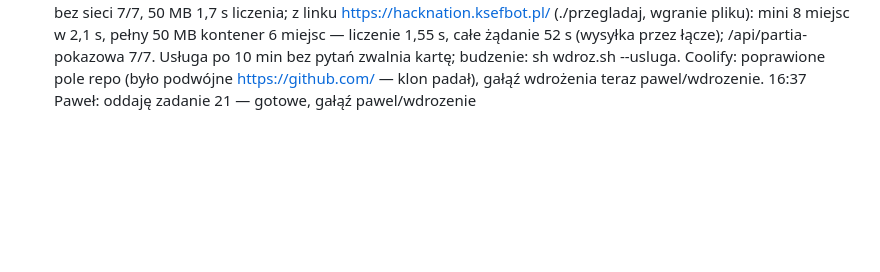
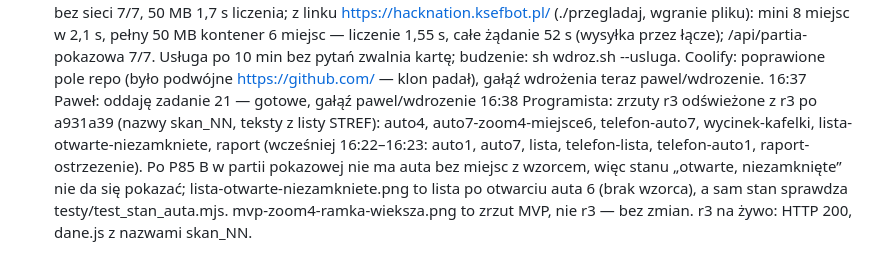
Before and after one commit to PawelPisarek/hacknation-proba17, a Markdown page: docs/decyzje.md, the part around the change. Rendered like a GitHub page; blank space fills up the shorter version.

Commit message:
Programista: zrzuty r3 odświeżone po P85 (skan_NN, STREF)
Co-Authored-By: Claude Opus 5.5 <noreply@anthropic.com>

```diff
--- a/docs/decyzje.md
+++ b/docs/decyzje.md
@@ -573,3 +573,4 @@ P85 16:09 odpowiedź: B — wszystkie auta w makiecie pokazują to, co naprawdę
 16:37 Szef: slajd 7 wg zadania 36 przyjęty (e83f861); zrzuty r3 w PDF — Prezenter po sygnale od Szefa, gdy Programista wypchnie zrzuty.
 16:37 Paweł: WYNIK zad. 21 — usługa na karcie OMENa (v3 + próg doboru sr:0.80, wskazanie Programisty): dowód na karcie (ocena/uruchom21.sh) — HTTP = CLI 6/6, cysterna bez wzorca „brak wzorca” (0 ramek), partia pokazowa bez sieci 7/7, 50 MB 1,7 s liczenia; z linku https://hacknation.ksefbot.pl/ (./przegladaj, wgranie pliku): mini 8 miejsc w 2,1 s, pełny 50 MB kontener 6 miejsc — liczenie 1,55 s, całe żądanie 52 s (wysyłka przez łącze); /api/partia-pokazowa 7/7. Usługa po 10 min bez pytań zwalnia kartę; budzenie: sh wdroz.sh --usluga. Coolify: poprawione pole repo (było podwójne https://github.com/ — klon padał), gałąź wdrożenia teraz pawel/wdrozenie.
 16:37 Paweł: oddaję zadanie 21 — gotowe, gałąź pawel/wdrozenie
+16:38 Programista: zrzuty r3 odświeżone z r3 po a931a39 (nazwy skan_NN, teksty z listy STREF): auto4, auto7-zoom4-miejsce6, telefon-auto7, wycinek-kafelki, lista-otwarte-niezamkniete, raport (wcześniej 16:22–16:23: auto1, auto7, lista, telefon-lista, telefon-auto1, raport-ostrzezenie). Po P85 B w partii pokazowej nie ma auta bez miejsc z wzorcem, więc stanu „otwarte, niezamknięte” nie da się pokazać; lista-otwarte-niezamkniete.png to lista po otwarciu auta 6 (brak wzorca), a sam stan sprawdza testy/test_stan_auta.mjs. mvp-zoom4-ramka-wieksza.png to zrzut MVP, nie r3 — bez zmian. r3 na żywo: HTTP 200, dane.js z nazwami skan_NN.
```
Also changed, not shown: docs/zrzuty/r3/auto4.png, docs/zrzuty/r3/auto7-zoom4-miejsce6.png, docs/zrzuty/r3/lista-otwarte-niezamkniete.png, docs/zrzuty/r3/raport.png, docs/zrzuty/r3/telefon-auto7.png, docs/zrzuty/r3/wycinek-kafelki.png.
